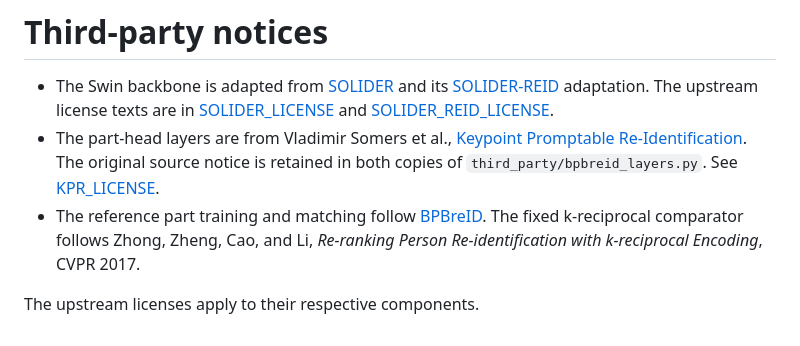
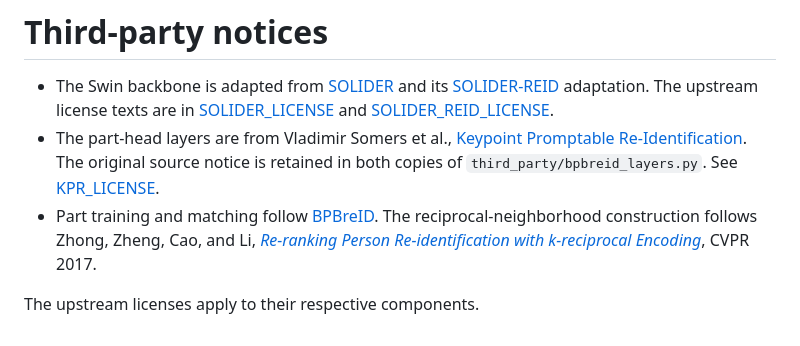
Before and after one commit to Enhao919/occluded-reid-evidence, a Markdown page: NOTICE.md, the part around the change. Drawn GitHub-style.

```diff
--- a/NOTICE.md
+++ b/NOTICE.md
@@ -2,6 +2,6 @@
 
 - The Swin backbone is adapted from [SOLIDER](https://github.com/tinyvision/SOLIDER) and its [SOLIDER-REID](https://github.com/tinyvision/SOLIDER-REID) adaptation. The upstream license texts are in [SOLIDER_LICENSE](licenses/SOLIDER_LICENSE) and [SOLIDER_REID_LICENSE](licenses/SOLIDER_REID_LICENSE).
 - The part-head layers are from Vladimir Somers et al., [Keypoint Promptable Re-Identification](https://github.com/VlSomers/keypoint_promptable_reidentification). The original source notice is retained in both copies of `third_party/bpbreid_layers.py`. See [KPR_LICENSE](licenses/KPR_LICENSE).
-- The reference part training and matching follow [BPBreID](https://github.com/VlSomers/bpbreid). The fixed k-reciprocal comparator follows Zhong, Zheng, Cao, and Li, *Re-ranking Person Re-identification with k-reciprocal Encoding*, CVPR 2017.
+- Part training and matching follow [BPBreID](https://github.com/VlSomers/bpbreid). The reciprocal-neighborhood construction follows Zhong, Zheng, Cao, and Li, [*Re-ranking Person Re-identification with k-reciprocal Encoding*](https://openaccess.thecvf.com/content_cvpr_2017/html/Zhong_Re-Ranking_Person_Re-Identification_CVPR_2017_paper.html), CVPR 2017.
 
 The upstream licenses apply to their respective components.
```
Also changed, not shown: README.md (+44 -98 lines), docs/training.md (added, +46 -0 lines), assets/tiernet.png (added), 10 other files.
